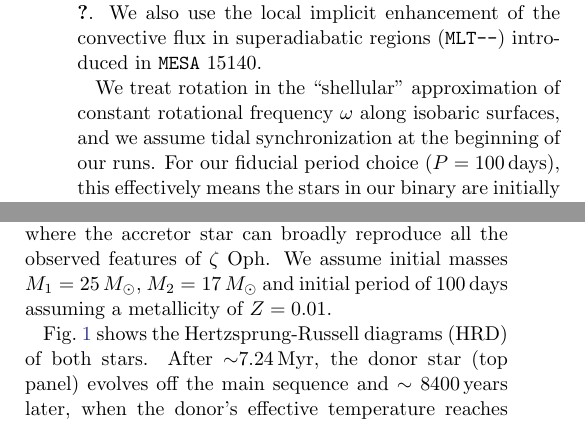
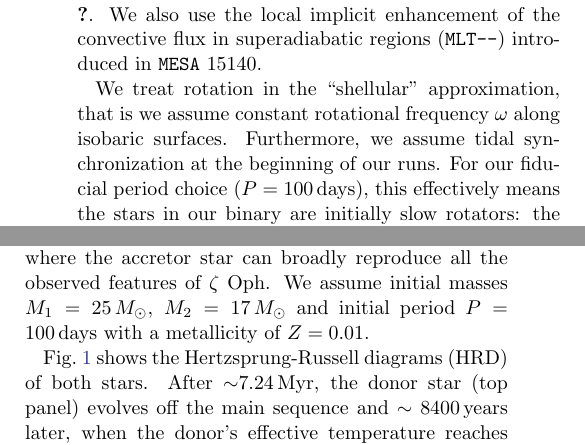
Before and after one commit to mathren/zeta_oph, a LaTeX paper (manuscript/zeta_ophiuchi.tex): two parts of the columns of page 3 of 12, joined at a grey line, cut so that both start at the same text. Compiled offline with pdfLaTeX; an older LaTeX class or package is replaced by its successor.

Commit message:
more precision and answers to comments

```diff
--- a/manuscript/zeta_ophiuchi.tex
+++ b/manuscript/zeta_ophiuchi.tex
@@ -264,8 +262,8 @@ enhancement of the convective flux in superadiabatic regions
 (\texttt{MLT--}) introduced in \texttt{MESA}
 15140.
 
-We treat rotation in the ``shellular'' approximation of constant
-rotational frequency $\omega$ along isobaric surfaces, and we assume
+We treat rotation in the ``shellular'' approximation, that is we assume constant
+rotational frequency $\omega$ along isobaric surfaces. Furthermore, we assume
 tidal synchronization at the beginning of our runs. For our fiducial
 period choice ($P=100$\,days), this effectively means the stars
 in our binary are initially slow rotators: the surface averaged
@@ -345,11 +343,12 @@ initial conditions, and the binary interactions in \Secref{sec:discussion}.
 
 
 We describe here the evolution of a binary system where the accretor
-star can broadly reproduce all the observed features of \zoph. We assume initial masses
-$M_1=25\,M_\odot$, $M_2=17\,M_\odot$ and initial period of $100$\,days
-assuming a metallicity of $Z=0.01$.
+star can broadly reproduce all the observed features of \zoph. We
+assume initial masses $M_1=25\,M_\odot$, $M_2=17\,M_\odot$ and initial
+period $P=100$\,days with a metallicity of $Z=0.01$.
 
-\Figref{fig:HRD_both} shows the Hertzsprung-Russell diagrams (HRD)
-of both stars. After $\sim$$7.24$\,Myr, the donor star (top panel) evolves off the main
-sequence and $\sim8400$\,years later, when the donor's effective
-temperature reaches about $T_\mathrm{eff}\simeq 10^4$\,K, mass transfer starts. This
+\Figref{fig:HRD_both} shows the Hertzsprung-Russell diagrams (HRD) of
+both stars. After
+$\sim$$7.24$\,Myr, the donor star (top panel) evolves off the main sequence and
+$\sim8400$\,years later, when the donor's effective temperature reaches about $T_\mathrm{eff}\simeq
+10^4$\,K, mass transfer starts. This results in a stable case B RLOF. We refer to \cite{gotberg:17, klencki:20, laplace:21, blagorodnova:21} and references therein for a detailed description of the evolution of massive donor stars in binaries. Although our models are more massive, the qualitative behavior of the donor star is similar. Differences in the details of the behavior might arise because of the complex behavior of the intermediate convective zone above the H-burning shell \citep[][]{klencki:21}.
```
Also changed, not shown: manuscript/zeta_ophiuchi.bib (+18 -0 lines), manuscript/zeta_ophiuchi.pdf, manuscript/zeta_ophiuchi.tex (16 more changed lines).
